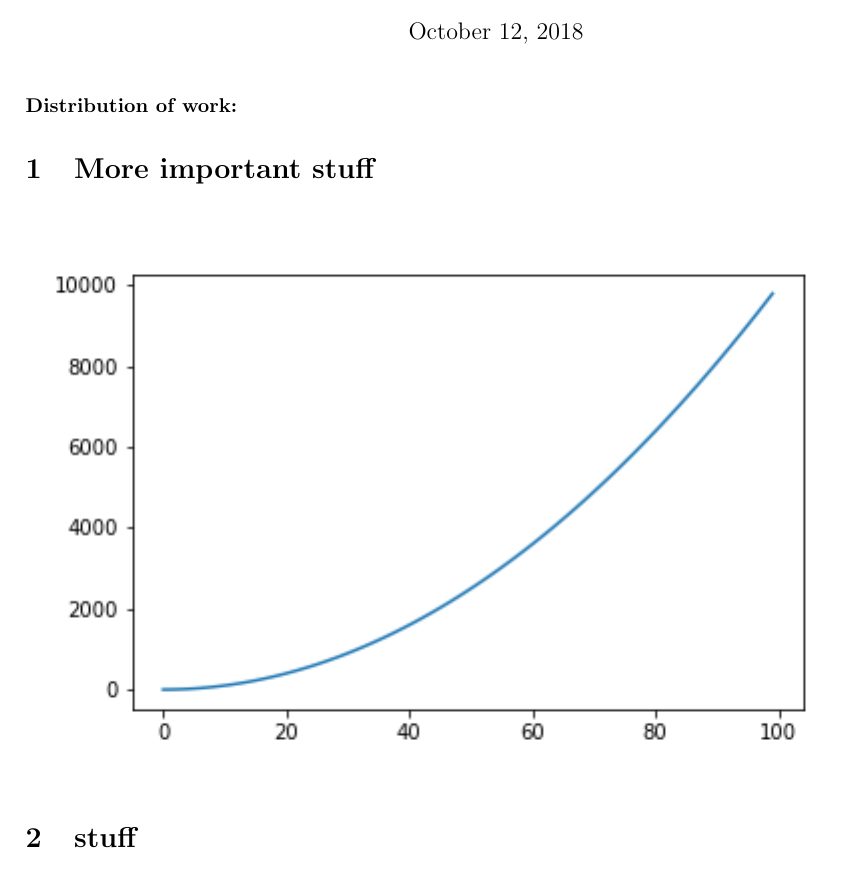
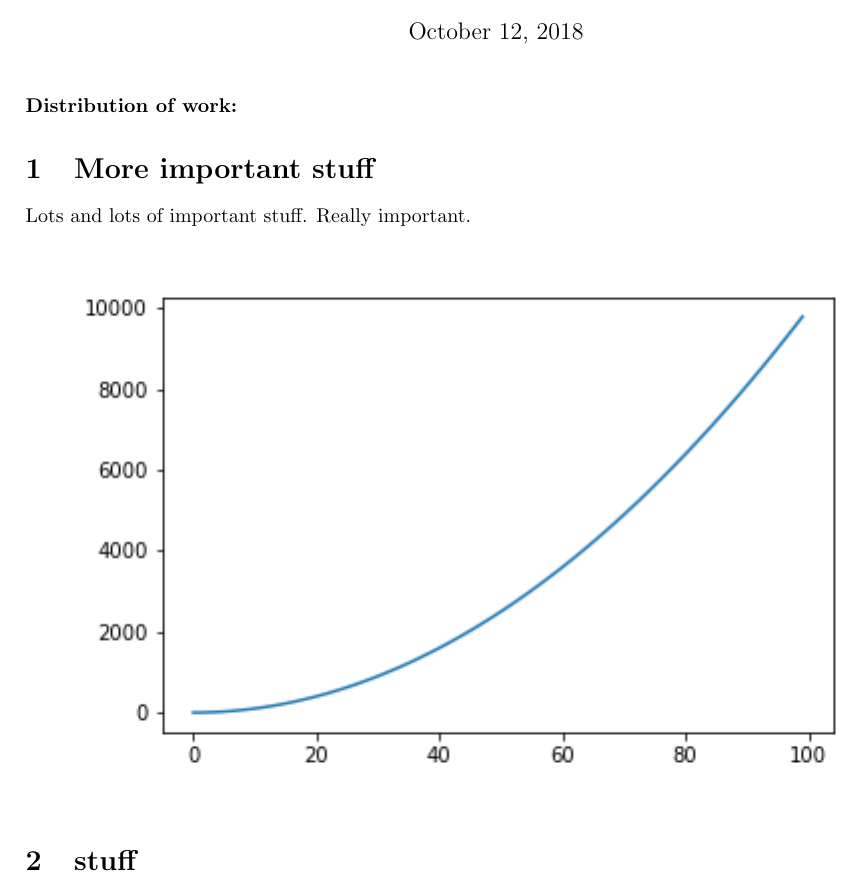
Before and after one commit to haydenallenjohnson/PHY407, a LaTeX document (Lab05/tex_file/PHY407_Lab05.tex): part of the page, cut so that both start at the same text. Compiled offline with pdfLaTeX.

Commit message:
changed section 1

```diff
--- a/Lab05/tex_file/PHY407_Lab05.tex
+++ b/Lab05/tex_file/PHY407_Lab05.tex
@@ -23,7 +23,10 @@
 
 \section{More important stuff}
 
+Lots and lots of important stuff. Really important.
+
 \includegraphics{../images/name.png}
 
 \section{stuff}
+
 \end{document}
```
